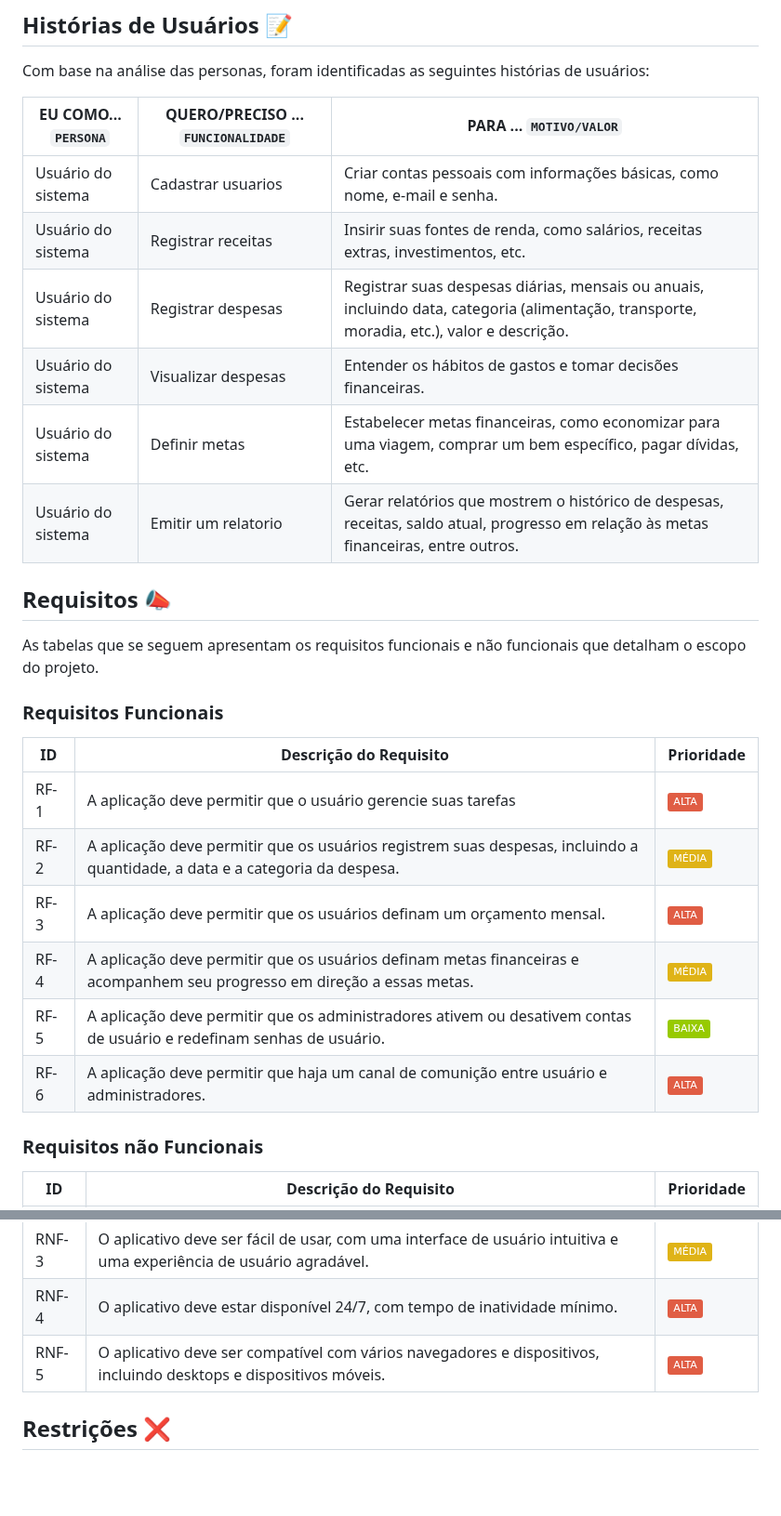
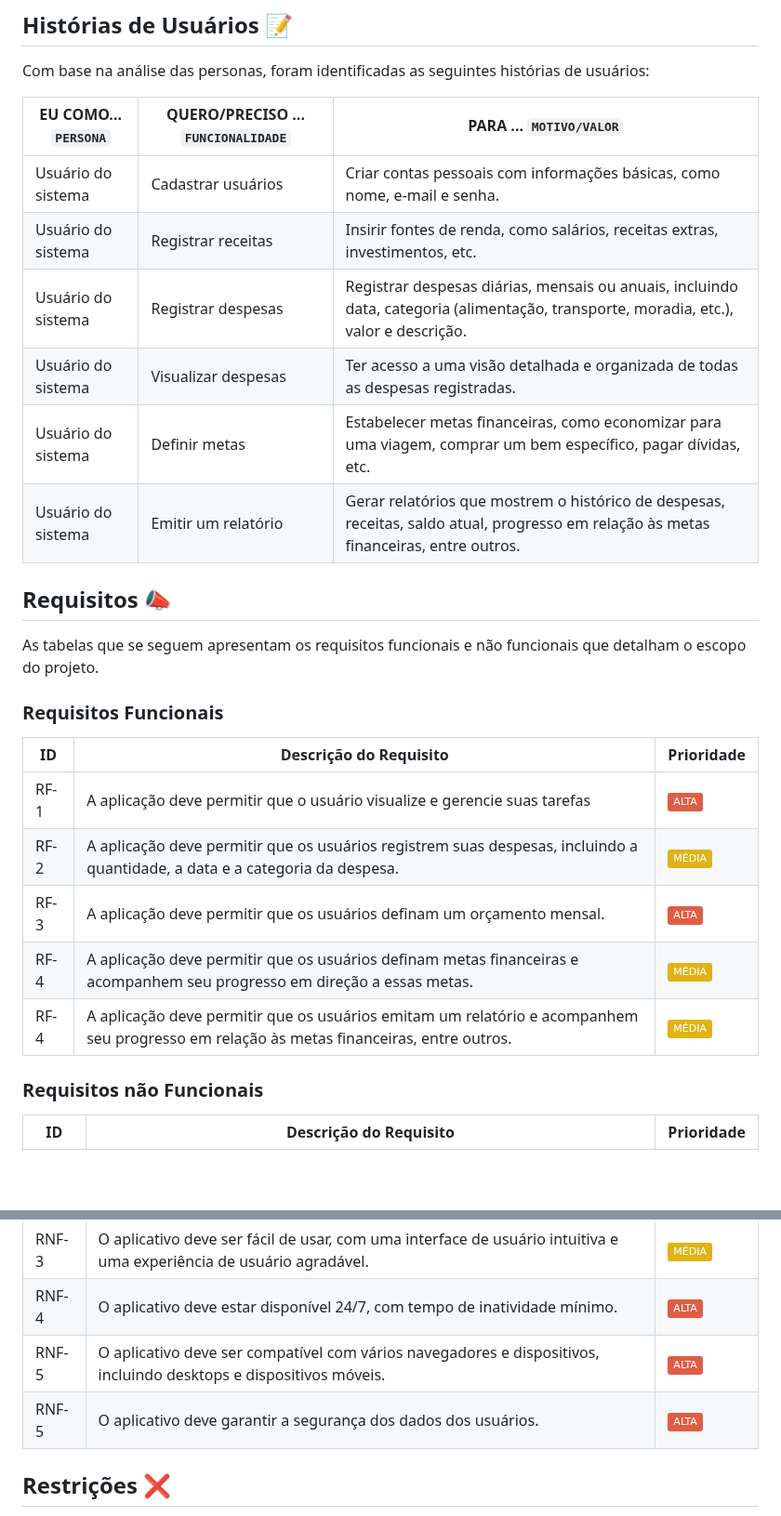
Before and after one commit to ICEI-PUC-Minas-PMV-SI/pmv-si-2024-1-pe1-t6-si_t6_app_web_1osem2024_gp01, a Markdown page: docs/especification.md, 2 parts joined by grey strips. Shown at 93% size. GitHub-like rendering; badges without logos; blank space fills up the shorter version.

```diff
--- a/docs/especification.md
+++ b/docs/especification.md
@@ -35,12 +35,12 @@ Com base na análise das personas, foram identificadas as seguintes histórias d
 
 |EU COMO... `PERSONA`| QUERO/PRECISO ... `FUNCIONALIDADE` |PARA ... `MOTIVO/VALOR`                 |
 |--------------------|------------------------------------|----------------------------------------|
-|Usuário do sistema | Cadastrar usuarios                | Criar contas pessoais com informações básicas, como nome, e-mail e senha. |
-|Usuário do sistema | Registrar receitas        | Insirir suas fontes de renda, como salários, receitas extras, investimentos, etc.                   |
-|Usuário do sistema | Registrar despesas       | Registrar suas despesas diárias, mensais ou anuais, incluindo data, categoria (alimentação, transporte, moradia, etc.), valor e descrição.   |
-|Usuário do sistema | Visualizar despesas               | Entender os hábitos de gastos e tomar decisões financeiras.                   |
+|Usuário do sistema | Cadastrar usuários                | Criar contas pessoais com informações básicas, como nome, e-mail e senha. |
+|Usuário do sistema | Registrar receitas        | Insirir fontes de renda, como salários, receitas extras, investimentos, etc.                   |
+|Usuário do sistema | Registrar despesas       | Registrar                      despesas diárias, mensais ou anuais, incluindo data, categoria (alimentação, transporte, moradia, etc.), valor e descrição.   |
+|Usuário do sistema | Visualizar despesas               | Ter acesso a uma visão detalhada e organizada de todas as despesas registradas.                   |
 |Usuário do sistema | Definir metas                      |   Estabelecer metas financeiras, como economizar para uma viagem, comprar um bem específico, pagar dívidas, etc.                  |
-|Usuário do sistema | Emitir um relatorio      | Gerar relatórios que mostrem o histórico de despesas, receitas, saldo atual, progresso em relação às metas financeiras, entre outros.                |
+|Usuário do sistema | Emitir um relatório      | Gerar relatórios que mostrem o histórico de despesas, receitas, saldo atual, progresso em relação às metas financeiras, entre outros.                |
 
 
 ## Requisitos 📣
@@ -51,12 +51,11 @@ As tabelas que se seguem apresentam os requisitos funcionais e não funcionais q
 
 |ID    | Descrição do Requisito  | Prioridade |
 |------|-----------------------------------------|----|
-|RF-1| A aplicação deve permitir que o usuário gerencie suas tarefas | ![Static Badge](https://img.shields.io/badge/ALTA-red) |
+|RF-1| A aplicação deve permitir que o usuário visualize e gerencie suas tarefas | ![Static Badge](https://img.shields.io/badge/ALTA-red) |
 |RF-2| A aplicação deve permitir que os usuários registrem suas despesas, incluindo a quantidade, a data e a categoria da despesa. | ![Static Badge](https://img.shields.io/badge/M%C3%89DIA-yellow) |
 |RF-3| A aplicação deve permitir que os usuários definam um orçamento mensal. | ![Static Badge](https://img.shields.io/badge/ALTA-red) |
 |RF-4| A aplicação deve permitir que os usuários definam metas financeiras e acompanhem seu progresso em direção a essas metas. | ![Static Badge](https://img.shields.io/badge/M%C3%89DIA-yellow) |
-|RF-5| A aplicação deve permitir que os administradores ativem ou desativem contas de usuário e redefinam senhas de usuário. | ![Static Badge](https://img.shields.io/badge/BAIXA-green) |
-|RF-6| A aplicação deve permitir que haja um canal de comunição entre usuário e administradores. |![Static Badge](https://img.shields.io/badge/ALTA-red)  |
+|RF-4| A aplicação deve permitir que os usuários emitam um relatório e acompanhem seu progresso em relação às metas financeiras, entre outros.  | ![Static Badge](https://img.shields.io/badge/M%C3%89DIA-yellow) |
 
 
 
@@ -70,6 +69,8 @@ As tabelas que se seguem apresentam os requisitos funcionais e não funcionais q
 |RNF-3| O aplicativo deve ser fácil de usar, com uma interface de usuário intuitiva e uma experiência de usuário agradável. | ![Static Badge](https://img.shields.io/badge/M%C3%89DIA-yellow)  |
 |RNF-4| O aplicativo deve estar disponível 24/7, com tempo de inatividade mínimo. |  ![Static Badge](https://img.shields.io/badge/ALTA-red) |
 |RNF-5| O aplicativo deve ser compatível com vários navegadores e dispositivos, incluindo desktops e dispositivos móveis. | ![Static Badge](https://img.shields.io/badge/ALTA-red)   |
+|RNF-5| O aplicativo deve garantir a segurança dos dados dos usuários. | ![Static Badge](https://img.shields.io/badge/ALTA-red)   |
+
 
 
 
```
